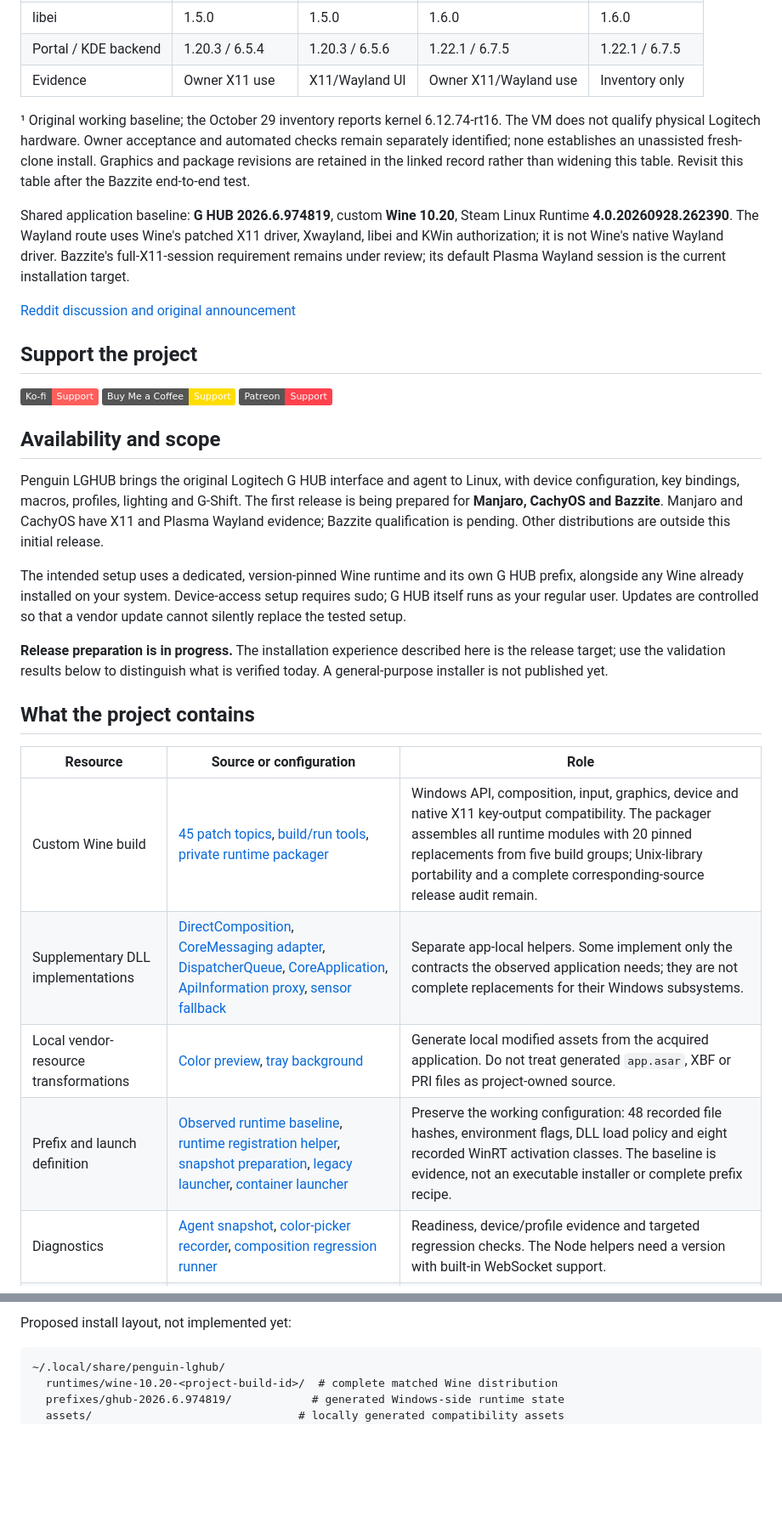
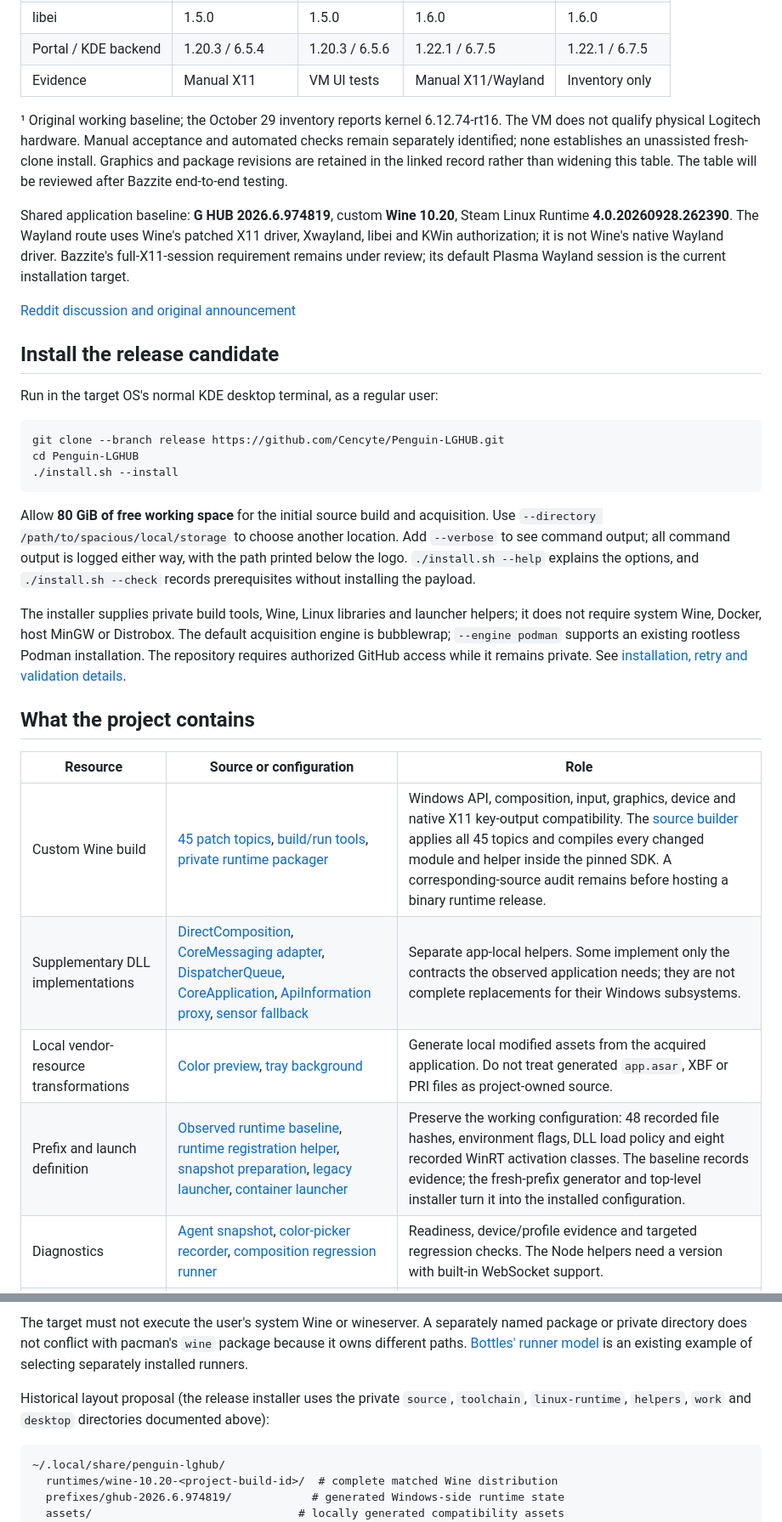
Before and after one commit to Cencyte/Penguin-LGHUB, a Markdown page: README.md, 2 parts joined by grey strips. Shown at 85% size. Rendered like a GitHub page; folded sections open; badges without logos; blank space fills up the shorter version.

````diff
--- a/README.md
+++ b/README.md
@@ -55,13 +108,13 @@ and validation boundaries are in the [environment record](packaging/tested-envir
 | Xwayland | 24.1.9 | 24.1.9 | 24.1.13 | 26.0.99.903 |
 | libei | 1.5.0 | 1.5.0 | 1.6.0 | 1.6.0 |
 | Portal / KDE backend | 1.20.3 / 6.5.4 | 1.20.3 / 6.5.6 | 1.22.1 / 6.7.5 | 1.22.1 / 6.7.5 |
-| Evidence | Owner X11 use | X11/Wayland UI | Owner X11/Wayland use | Inventory only |
+| Evidence | Manual X11 | VM UI tests | Manual X11/Wayland | Inventory only |
 
 ¹ Original working baseline; the October 29 inventory reports kernel 6.12.74-rt16.
-The VM does not qualify physical Logitech hardware. Owner acceptance and automated
+The VM does not qualify physical Logitech hardware. Manual acceptance and automated
 checks remain separately identified; none establishes an unassisted fresh-clone install.
 Graphics and package revisions are retained in the linked record rather than widening
-this table. Revisit this table after the Bazzite end-to-end test.
+this table. The table will be reviewed after Bazzite end-to-end testing.
 
 Shared application baseline: **G HUB 2026.6.974819**, custom **Wine 10.20**,
 Steam Linux Runtime **4.0.20260928.262390**. The Wayland route uses Wine's patched
@@ -71,37 +124,28 @@ session is the current installation target.
 
 [Reddit discussion and original announcement](https://www.reddit.com/r/LogitechG/comments/1xe5jw2/comment/19rp0hjphnyjo/?context=1&screen_view_count=2)
 
-## Support the project
+## Install the release candidate
 
-[![Ko-fi](https://img.shields.io/badge/Ko--fi-Support-FF5E5B?logo=kofi&logoColor=white)](https://ko-fi.com/cencyte)
-[![Buy Me a Coffee](https://img.shields.io/badge/Buy_Me_a_Coffee-Support-FFDD00?logo=buymeacoffee&logoColor=black)](https://buymeacoffee.com/cencyte)
-[![Patreon](https://img.shields.io/badge/Patreon-Support-FF424D?logo=patreon&logoColor=white)](https://www.patreon.com/cw/cencyte)
+Run in the target OS's normal KDE desktop terminal, as a regular user:
 
-## Availability and scope
+```sh
+git clone --branch release https://github.com/Cencyte/Penguin-LGHUB.git
+cd Penguin-LGHUB
+./install.sh --install
+```
 
-Penguin LGHUB brings the original Logitech G HUB interface and agent to Linux,
-with device configuration, key bindings, macros, profiles, lighting and G-Shift.
-The first release is being prepared for **Manjaro, CachyOS and Bazzite**.
-Manjaro and CachyOS have X11 and Plasma Wayland evidence; Bazzite qualification
-is pending. Other distributions are outside this initial release.
+Allow **80 GiB of free working space** for the initial source build and acquisition. Use `--directory /path/to/spacious/local/storage` to choose another location. Add `--verbose` to see command output; all command output is logged either way, with the path printed below the logo. `./install.sh --help` explains the options, and `./install.sh --check` records prerequisites without installing the payload.
 
-The intended setup uses a dedicated, version-pinned Wine runtime and its own
-G HUB prefix, alongside any Wine already installed on your system. Device-access
-setup requires sudo; G HUB itself runs as your regular user. Updates are
-controlled so that a vendor update cannot silently replace the tested setup.
-
-**Release preparation is in progress.** The installation experience described
-here is the release target; use the validation results below to distinguish
-what is verified today. A general-purpose installer is not published yet.
+The installer supplies private build tools, Wine, Linux libraries and launcher helpers; it does not require system Wine, Docker, host MinGW or Distrobox. The default acquisition engine is bubblewrap; `--engine podman` supports an existing rootless Podman installation. The repository requires authorized GitHub access while it remains private. See [installation, retry and validation details](docs/packaging/release-installer.md).
 
 ## What the project contains
 
 | Resource | Source or configuration | Role |
 |---|---|---|
-| Custom Wine build | [45 patch topics](patches/wine/), [build/run tools](tools/wine/), [private runtime packager](tools/packaging/wine_runtime.py) | Windows API, composition, input, graphics, device and native X11 key-output compatibility. The packager assembles all runtime modules with 20 pinned replacements from five build groups; Unix-library portability and a complete corresponding-source release audit remain. |
+| Custom Wine build | [45 patch topics](patches/wine/), [build/run tools](tools/wine/), [private runtime packager](tools/packaging/wine_runtime.py) | Windows API, composition, input, graphics, device and native X11 key-output compatibility. The [source builder](https://github.com/Cencyte/Penguin-LGHUB/blob/release/tools/packaging/build_release_runtime.py) applies all 45 topics and compiles every changed module and helper inside the pinned SDK. A corresponding-source audit remains before hosting a binary runtime release. |
 | Supplementary DLL implementations | [DirectComposition](tools/wine/dcomp_experiment.cpp), [CoreMessaging adapter](tools/wine/coremessaging_xp_adapter.c), [DispatcherQueue](tools/wine/dispatcher_queue_experiment.cpp), [CoreApplication](tools/wine/core_application_experiment.cpp), [ApiInformation proxy](tools/wine/api_information_proxy.cpp), [sensor fallback](tools/wine/sensor_monitor_unavailable.c) | Separate app-local helpers. Some implement only the contracts the observed application needs; they are not complete replacements for their Windows subsystems. |
 | Local vendor-resource transformations | [Color preview](tools/wine/prepare_color_picker_fix.py), [tray background](tools/wine/prepare_tray_background.py) | Generate local modified assets from the acquired application. Do not treat generated `app.asar`, XBF or PRI files as project-owned source. |
-| Prefix and launch definition | [Observed runtime baseline](packaging/runtime-baseline.json), [runtime registration helper](tools/wine/configure_runtime.py), [snapshot preparation](tools/wine/prepare_tested_desktop.py), [legacy launcher](tools/wine/tested_desktop_launch.py), [container launcher](tools/packaging/desktop_runtime.py) | Preserve the working configuration: 48 recorded file hashes, environment flags, DLL load policy and eight recorded WinRT activation classes. The baseline is evidence, not an executable installer or complete prefix recipe. |
+| Prefix and launch definition | [Observed runtime baseline](packaging/runtime-baseline.json), [runtime registration helper](tools/wine/configure_runtime.py), [snapshot preparation](tools/wine/prepare_tested_desktop.py), [legacy launcher](tools/wine/tested_desktop_launch.py), [container launcher](tools/packaging/desktop_runtime.py) | Preserve the working configuration: 48 recorded file hashes, environment flags, DLL load policy and eight recorded WinRT activation classes. The baseline records evidence; the fresh-prefix generator and top-level installer turn it into the installed configuration. |
 | Diagnostics | [Agent snapshot](tools/wine/agent_snapshot.cjs), [color-picker recorder](tools/wine/color_picker_monitor.cjs), [composition regression runner](tools/wine/run_dcomp_tests.py) | Readiness, device/profile evidence and targeted regression checks. The Node helpers need a version with built-in WebSocket support. |
 | Analysis tools and technical history | [DragonShard tools](tools/dragonshard-2/), [technical notes](docs/dragonshard/) | Optional contributor tools and saved findings. The earlier native remapper is not the backend of this G HUB/Wine path and is outside this source snapshot. Ghidra databases and full decompilation exports are not runtime dependencies. |
 
@@ -276,5 +338,7 @@ The absence of a located grant is an unresolved sourcing problem, not proof no a
 
-Proposed install layout, not implemented yet:
+The target must not execute the user's system Wine or wineserver. A separately named package or private directory does not conflict with pacman's `wine` package because it owns different paths. [Bottles' runner model](https://docs.usebottles.com/components/runners) is an existing example of selecting separately installed runners.
+
+Historical layout proposal (the release installer uses the private `source`, `toolchain`, `linux-runtime`, `helpers`, `work` and `desktop` directories documented above):
 
 ```text
 ~/.local/share/penguin-lghub/
````
Also changed, not shown: other parts of README.md (+103 -32 lines), docs/packaging/bazzite-readiness.md (added, +86 -0 lines), docs/packaging/release-installer.md (added, +120 -0 lines), docs/architecture/2026-10-29/detailed-modular.png (added), docs/architecture/2026-10-29/simple-connected.png (added), docs/architecture/2026-10-29/simple-modular.png (added), 11 other files.
